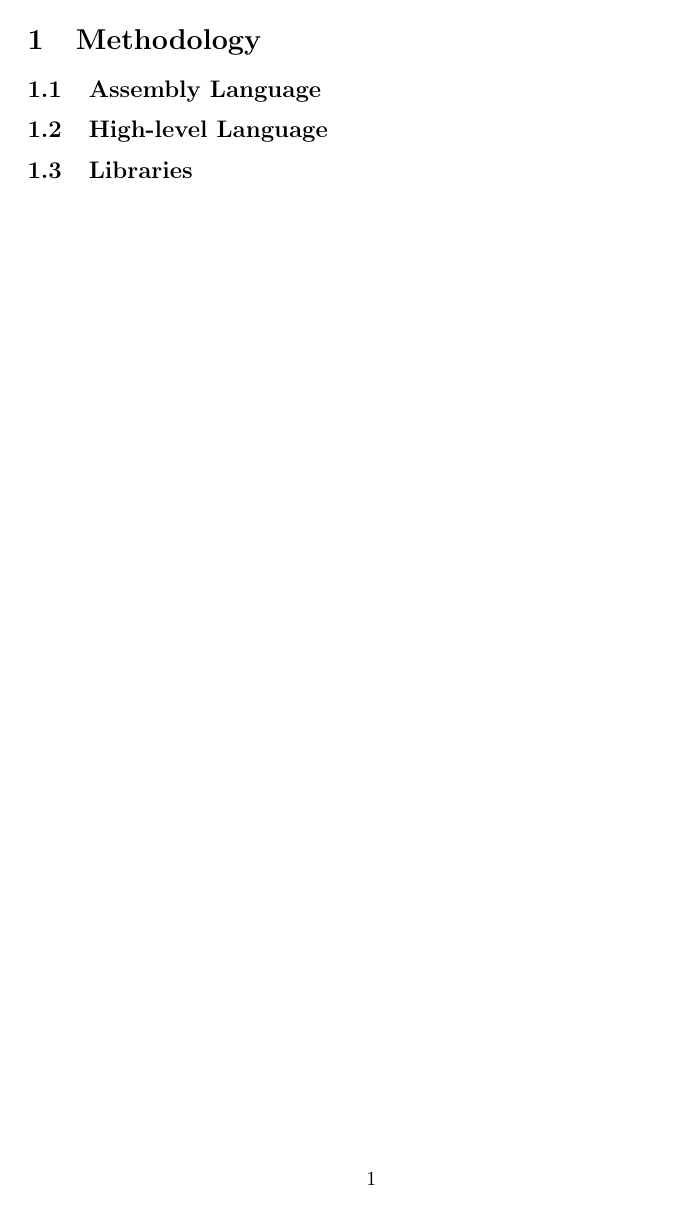
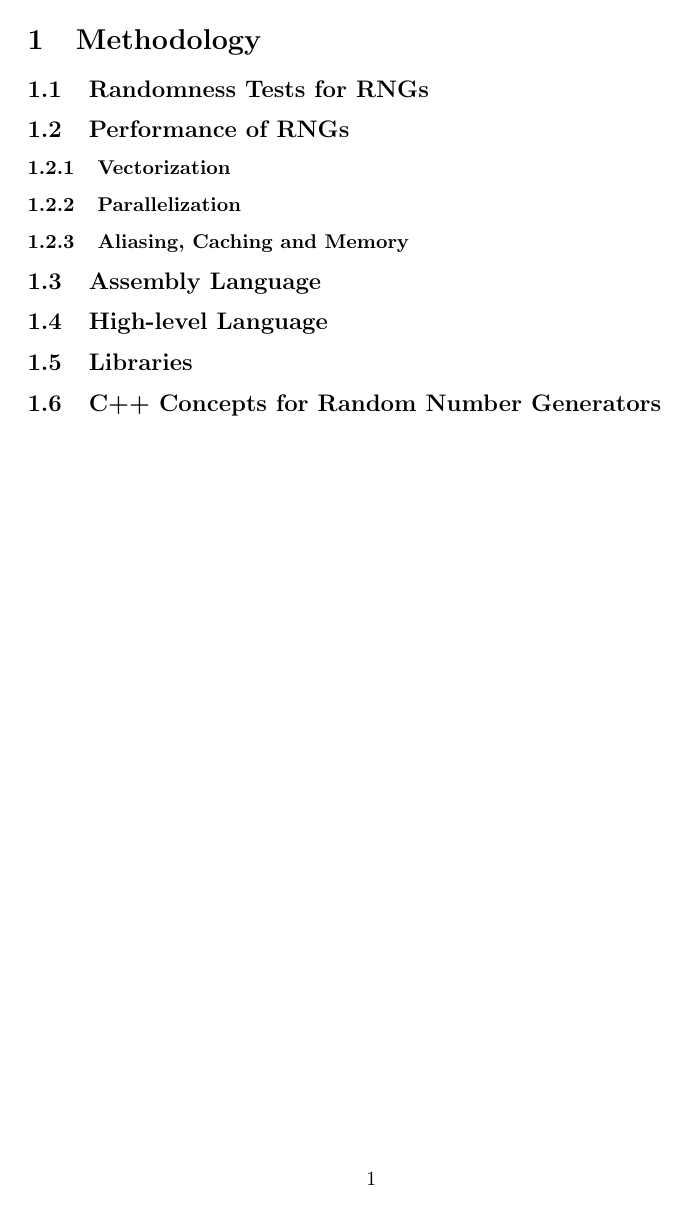
Before and after one commit to lyrahgames/pxart, a LaTeX figure (docs/thesis/sections/methodology.tex): the whole page. Compiled offline with pdfLaTeX; a LaTeX package or settings file that is missing is left out.

Commit message:
Add some new headings in thesis

```diff
--- a/docs/thesis/sections/methodology.tex
+++ b/docs/thesis/sections/methodology.tex
@@ -4,6 +4,27 @@
 \begin{document}
   \section{Methodology} % (fold)
   \label{sec:methodology}
+    \subsection{Randomness Tests for RNGs} % (fold)
+    \label{sub:randomness_tests_for_rngs}
+
+    % subsection randomness_tests_for_rngs (end)
+
+    \subsection{Performance of RNGs} % (fold)
+    \label{sub:performance_of_rngs}
+      \subsubsection{Vectorization} % (fold)
+      \label{ssub:vectorization}
+
+      % subsubsection vectorization (end)
+      \subsubsection{Parallelization} % (fold)
+      \label{ssub:parallelization}
+
+      % subsubsection parallelization (end)
+      \subsubsection{Aliasing, Caching and Memory} % (fold)
+      \label{ssub:aliasing_caching_and_memory}
+
+      % subsubsection aliasing_caching_and_memory (end)
+    % subsection performance_of_rngs (end)
+
     \subsection{Assembly Language} % (fold)
     \label{sub:assembly_language}
 
@@ -18,5 +39,10 @@
     \label{sub:libraries}
 
     % subsection libraries (end)
+
+    \subsection{C++ Concepts for Random Number Generators} % (fold)
+    \label{sub:c_concepts_for_random_number_generators}
+
+    % subsection c_concepts_for_random_number_generators (end)
   % section methodology (end)
 \end{document}
```
Also changed, not shown: docs/thesis/sections/background.tex (+5 -0 lines), docs/thesis/sections/implementation.tex (+7 -0 lines).
